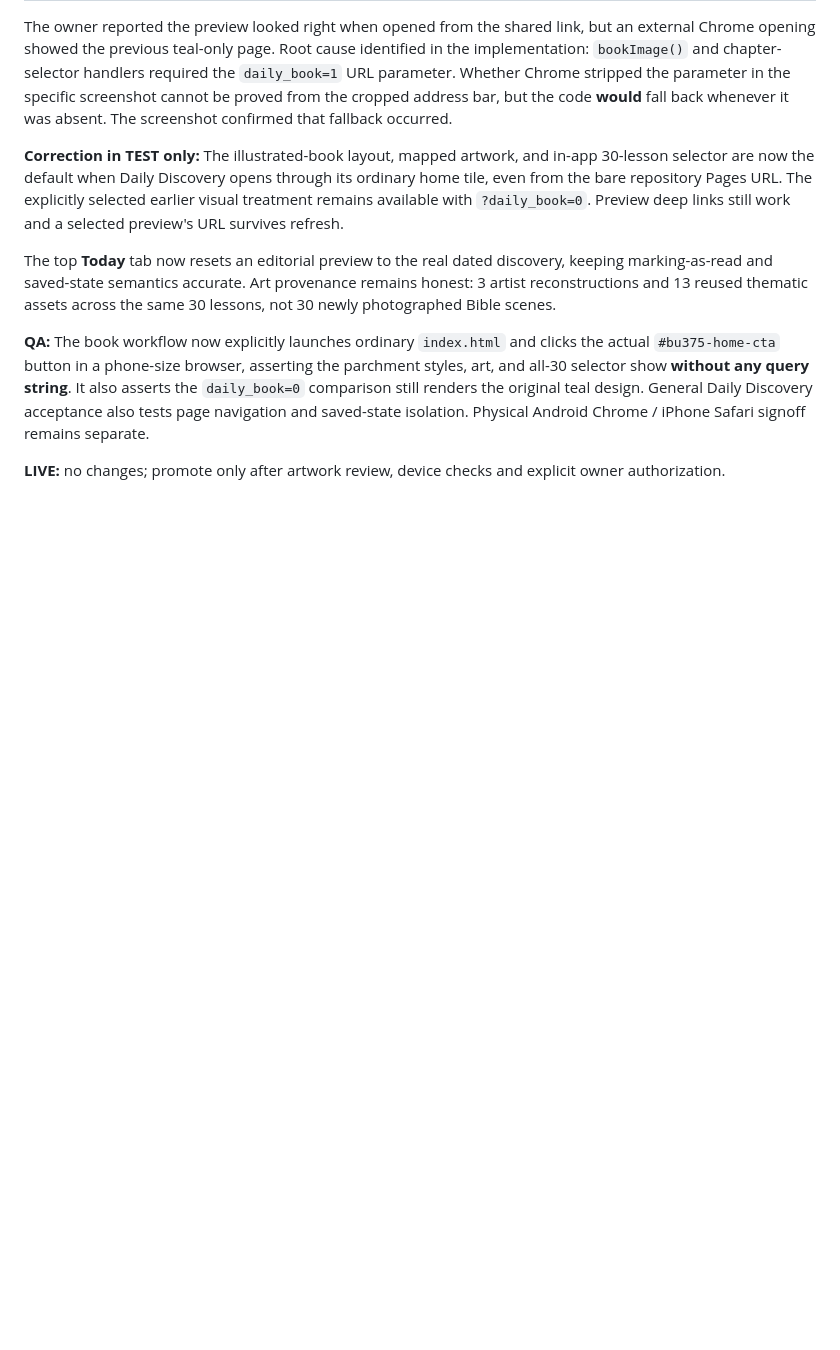
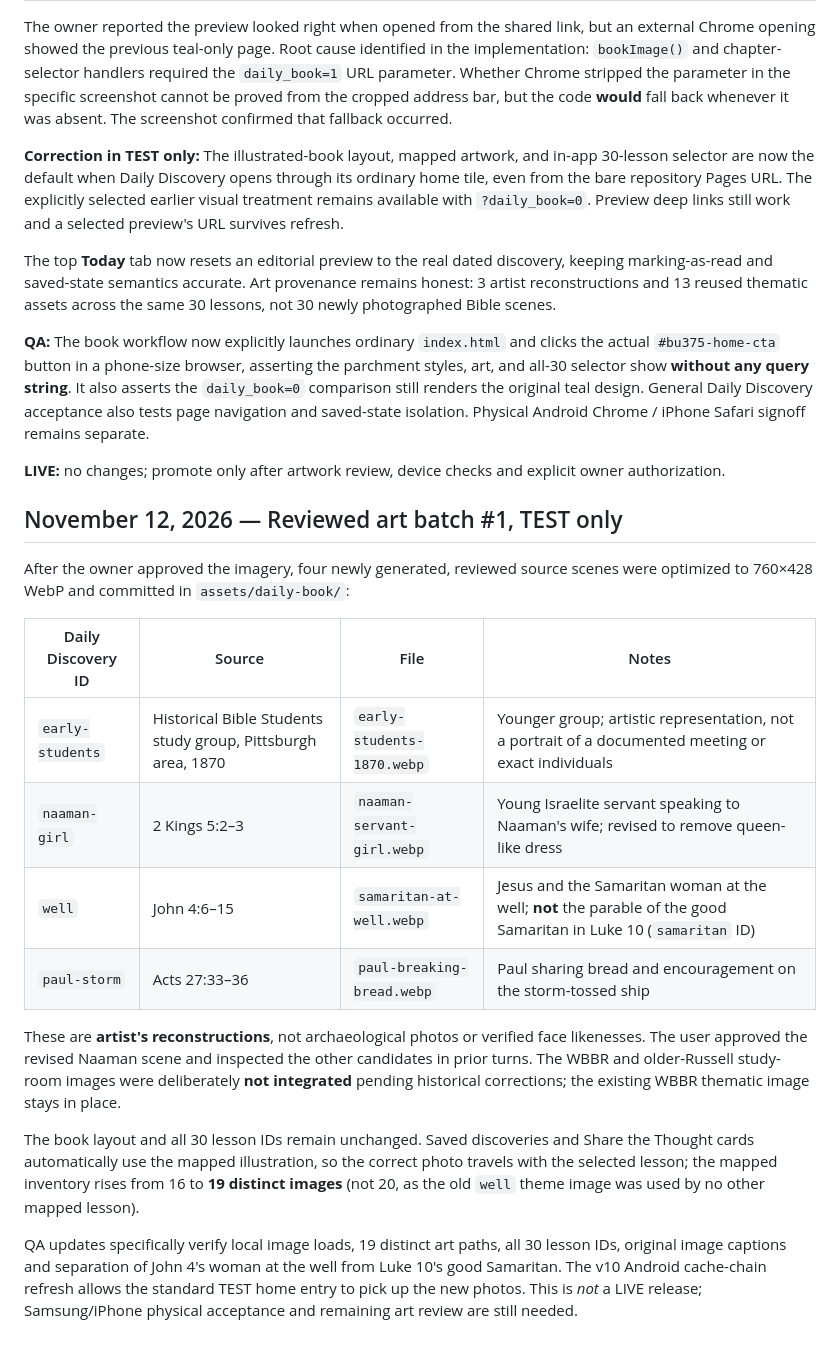
Before and after one commit to basilejoseph325-jpg/Bible-Unfolded-Visual-Lab, a Markdown page: docs/DAILY_DISCOVERY_BOOK_30_PILOT_2026-11-11.md, the part around the change. Drawn GitHub-style; blank space fills up the shorter version.

Commit message:
TEST Daily docs: record four new illustrated scenes, source account mappings and WBBR exclusion

```diff
--- a/docs/DAILY_DISCOVERY_BOOK_30_PILOT_2026-11-11.md
+++ b/docs/DAILY_DISCOVERY_BOOK_30_PILOT_2026-11-11.md
@@ -54,3 +54,21 @@ The top **Today** tab now resets an editorial preview to the real dated discover
 **QA:** The book workflow now explicitly launches ordinary `index.html` and clicks the actual `#bu375-home-cta` button in a phone-size browser, asserting the parchment styles, art, and all-30 selector show **without any query string**. It also asserts the `daily_book=0` comparison still renders the original teal design. General Daily Discovery acceptance also tests page navigation and saved-state isolation. Physical Android Chrome / iPhone Safari signoff remains separate.
 
 **LIVE:** no changes; promote only after artwork review, device checks and explicit owner authorization.
+
+
+## November 12, 2026 — Reviewed art batch #1, TEST only
+
+After the owner approved the imagery, four newly generated, reviewed source scenes were optimized to 760×428 WebP and committed in `assets/daily-book/`:
+
+| Daily Discovery ID | Source | File | Notes |
+| --- | --- | --- | --- |
+| `early-students` | Historical Bible Students study group, Pittsburgh area, 1870 | `early-students-1870.webp` | Younger group; artistic representation, not a portrait of a documented meeting or exact individuals |
+| `naaman-girl` | 2 Kings 5:2–3 | `naaman-servant-girl.webp` | Young Israelite servant speaking to Naaman's wife; revised to remove queen-like dress |
+| `well` | John 4:6–15 | `samaritan-at-well.webp` | Jesus and the Samaritan woman at the well; **not** the parable of the good Samaritan in Luke 10 (`samaritan` ID) |
+| `paul-storm` | Acts 27:33–36 | `paul-breaking-bread.webp` | Paul sharing bread and encouragement on the storm-tossed ship |
+
+These are **artist's reconstructions**, not archaeological photos or verified face likenesses. The user approved the revised Naaman scene and inspected the other candidates in prior turns. The WBBR and older-Russell study-room images were deliberately **not integrated** pending historical corrections; the existing WBBR thematic image stays in place.
+
+The book layout and all 30 lesson IDs remain unchanged. Saved discoveries and Share the Thought cards automatically use the mapped illustration, so the correct photo travels with the selected lesson; the mapped inventory rises from 16 to **19 distinct images** (not 20, as the old `well` theme image was used by no other mapped lesson).
+
+QA updates specifically verify local image loads, 19 distinct art paths, all 30 lesson IDs, original image captions and separation of John 4's woman at the well from Luke 10's good Samaritan. The v10 Android cache-chain refresh allows the standard TEST home entry to pick up the new photos. This is *not* a LIVE release; Samsung/iPhone physical acceptance and remaining art review are still needed.
```
